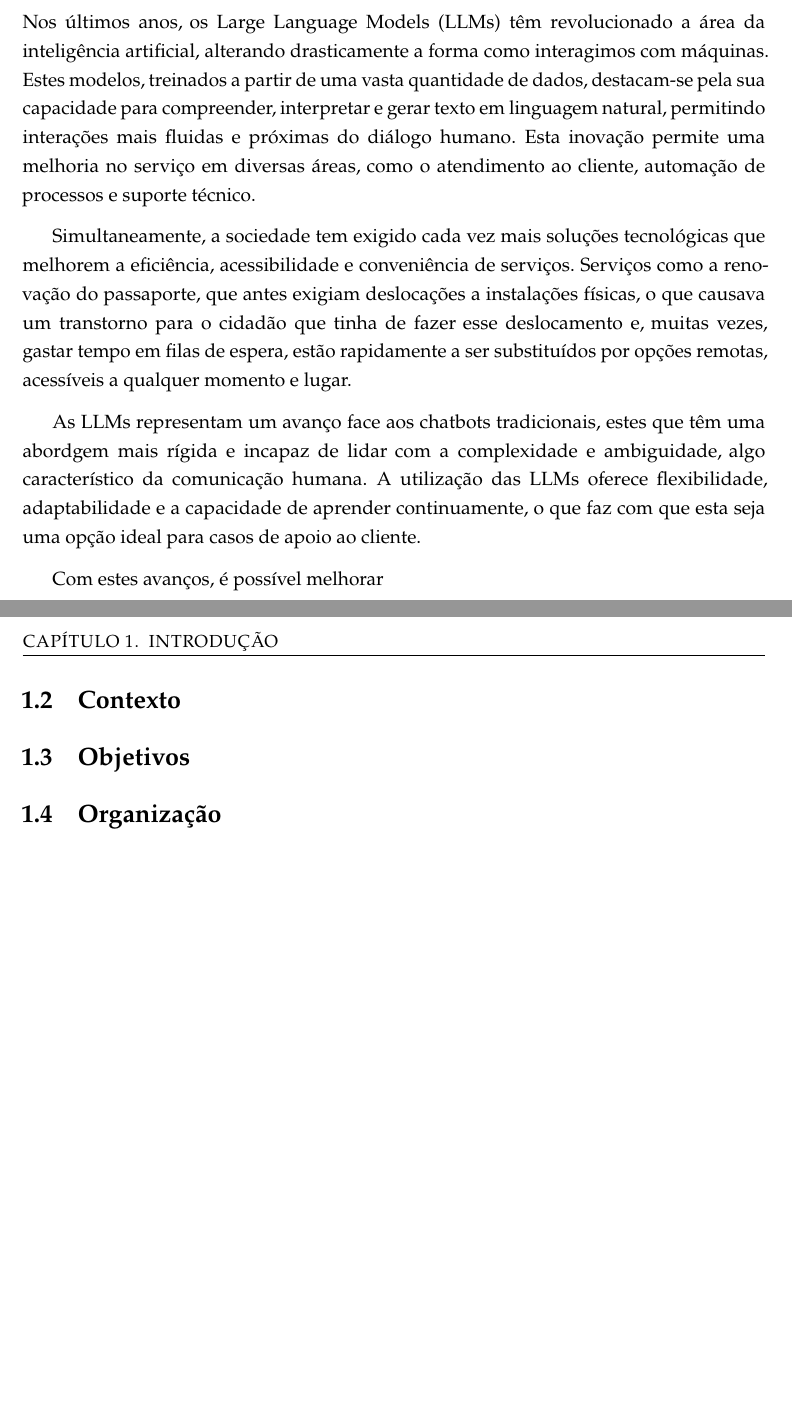
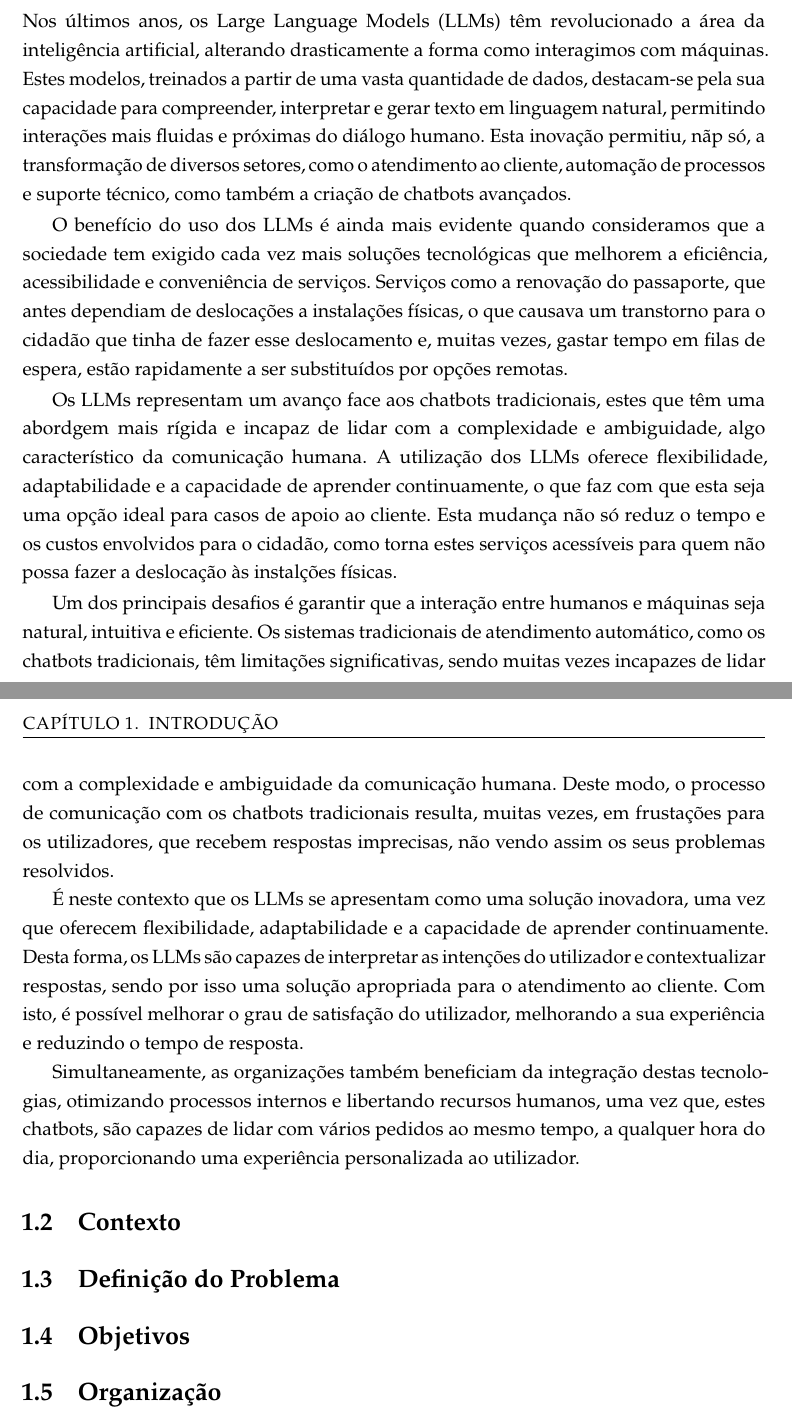
Before and after one commit to ritaglps/tese, a LaTeX thesis (template.tex, which reads Chapters/chapter1.tex): two parts of pages 10 and 11 of 18, joined at a grey line, cut so that both start at the same text, the shorter picture padded with empty space. Compiled offline with pdfLaTeX.

Commit message:
introdução

```diff
--- a/Chapters/chapter1.tex
+++ b/Chapters/chapter1.tex
@@ -25,18 +25,31 @@
 \label{sec:motivation}
 Nos últimos anos, os Large Language Models (LLMs) têm revolucionado a área da inteligência artificial, alterando drasticamente a forma como interagimos com máquinas.
 Estes modelos, treinados a partir de uma vasta quantidade de dados, destacam-se pela sua capacidade para compreender, interpretar e gerar texto em linguagem natural, permitindo interações mais fluidas e próximas do diálogo humano.
-Esta inovação permite uma melhoria no serviço em diversas áreas, como o atendimento ao cliente, automação de processos e suporte técnico.
+Esta inovação permitiu, nãp só, a transformação de diversos setores, como o atendimento ao cliente, automação de processos e suporte técnico, como também a criação de chatbots avançados.
 
-Simultaneamente, a sociedade tem exigido cada vez mais soluções tecnológicas que melhorem a eficiência, acessibilidade e conveniência de serviços.
-Serviços como a renovação do passaporte, que antes exigiam deslocações a instalações físicas, o que causava um transtorno para o cidadão que tinha de fazer esse deslocamento e, muitas vezes, gastar tempo em filas de espera, estão rapidamente a ser substituídos por opções remotas, acessíveis a qualquer momento e lugar.
+O benefício do uso dos LLMs é ainda mais evidente quando consideramos que a sociedade tem exigido cada vez mais soluções tecnológicas que melhorem a eficiência, acessibilidade e conveniência de serviços.
+Serviços como a renovação do passaporte, que antes dependiam de deslocações a instalações físicas, o que causava um transtorno para o cidadão que tinha de fazer esse deslocamento e, muitas vezes, gastar tempo em filas de espera, estão rapidamente a ser substituídos por opções remotas.
 
-As LLMs representam um avanço face aos chatbots tradicionais, estes que têm uma abordgem mais rígida e incapaz de lidar com a complexidade e ambiguidade, algo característico da comunicação humana.
-A utilização das LLMs oferece flexibilidade, adaptabilidade e a capacidade de aprender continuamente, o que faz com que esta seja uma opção ideal para casos de apoio ao cliente.
+Os LLMs representam um avanço face aos chatbots tradicionais, estes que têm uma abordgem mais rígida e incapaz de lidar com a complexidade e ambiguidade, algo característico da comunicação humana.
+A utilização dos LLMs oferece flexibilidade, adaptabilidade e a capacidade de aprender continuamente, o que faz com que esta seja uma opção ideal para casos de apoio ao cliente.
+Esta mudança não só reduz o tempo e os custos envolvidos para o cidadão, como torna estes serviços acessíveis para quem não possa fazer a deslocação às instalções físicas.
 
-Com estes avanços, é possível melhorar
+Um dos principais desafios é garantir que a interação entre humanos e máquinas seja natural, intuitiva e eficiente. Os sistemas tradicionais de atendimento automático, como os chatbots tradicionais, têm limitações significativas,
+sendo muitas vezes incapazes de lidar com a complexidade e ambiguidade da comunicação humana.
+Deste modo, o processo de comunicação com os chatbots tradicionais resulta, muitas vezes, em frustações para os utilizadores, que recebem respostas imprecisas, não vendo assim os seus problemas resolvidos.
+
+É neste contexto que os LLMs se apresentam como uma solução inovadora, uma vez que oferecem flexibilidade, adaptabilidade e a capacidade de aprender continuamente.
+Desta forma, os LLMs são capazes de interpretar as intenções  do utilizador e contextualizar respostas, sendo por isso uma solução apropriada para o atendimento ao cliente.
+Com isto, é possível melhorar o grau de satisfação do utilizador, melhorando a sua experiência e reduzindo o tempo de resposta.
+
+Simultaneamente, as organizações também beneficiam da integração destas tecnologias, otimizando processos internos e libertando recursos humanos, uma vez que, estes chatbots, são capazes de lidar com vários pedidos ao mesmo tempo, a qualquer hora do dia,
+proporcionando uma experiência personalizada ao utilizador.
 
 \section{Contexto}
 \label{sec:context}
+
+\section{Definição do Problema}
+\label{sec:problem}
 
 \section{Objetivos}
 \label{sec:objetivos}
```
Also changed, not shown: template.pdf, Chapters/chapter1.tex (3 more changed lines).
